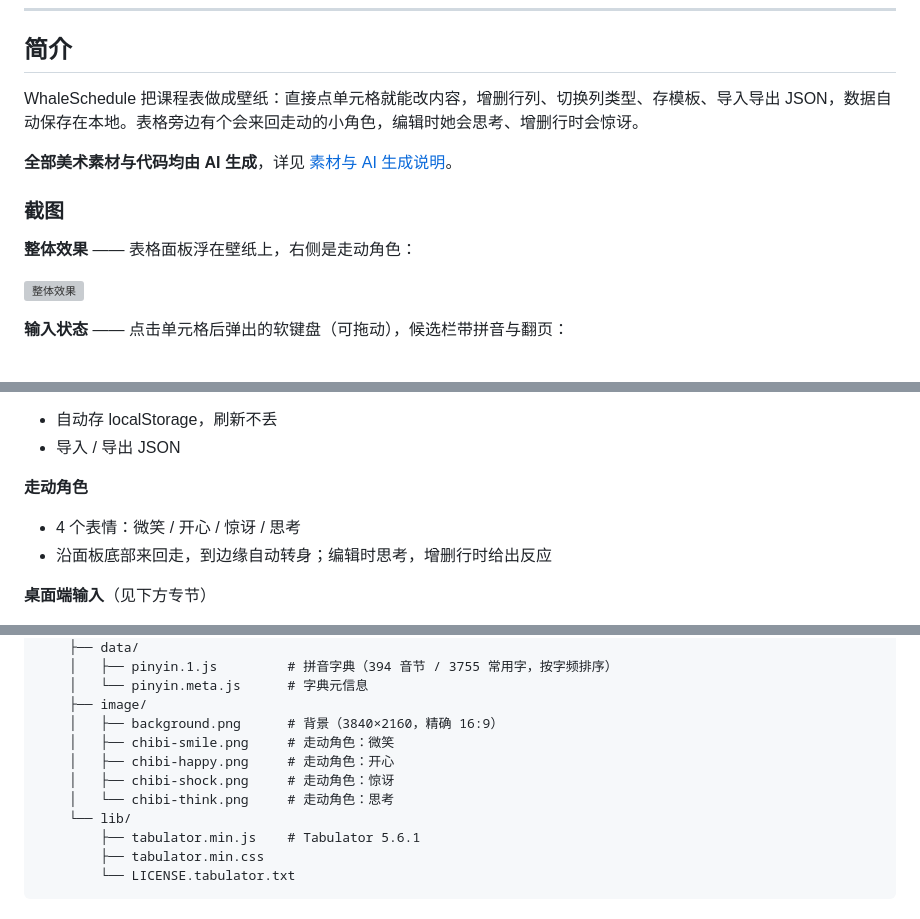
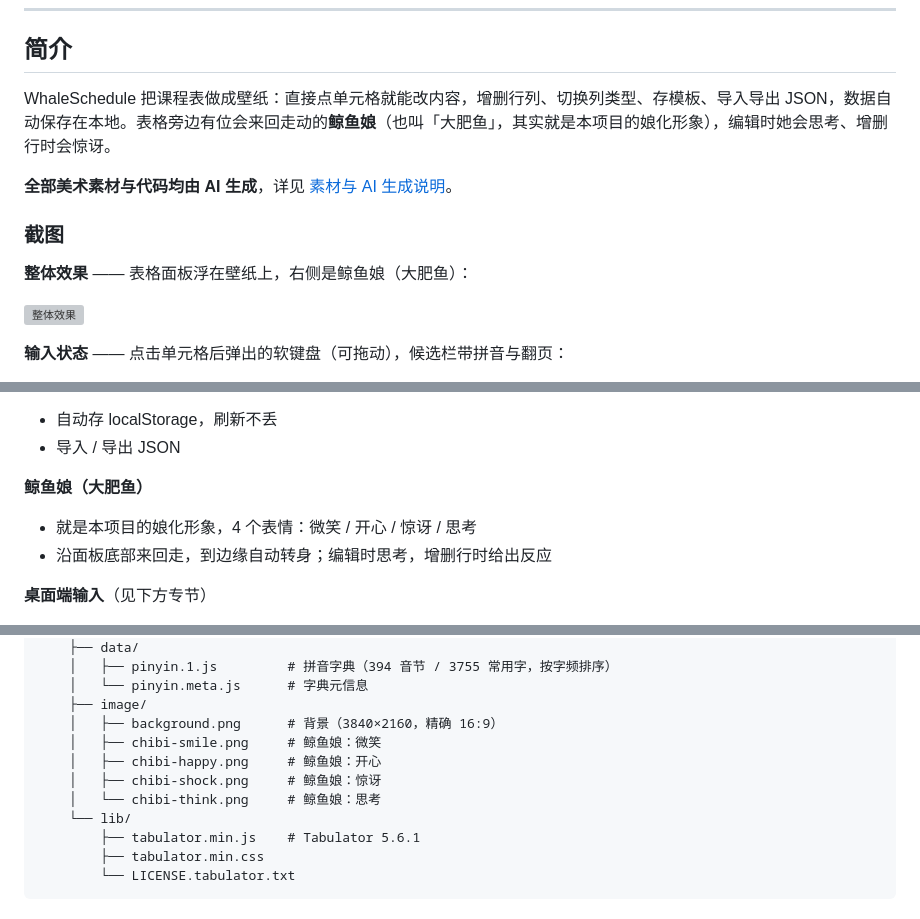
Before and after one commit to JosephCross167/WhaleSchedule, a Markdown page: README.md, 3 parts joined by grey strips. Drawn GitHub-style; grey boxes are pictures that could not be loaded.

Commit message:
docs: 走动角色改名为「鲸鱼娘（大肥鱼）」—— 即本项目的娘化形象

```diff
--- a/README.md
+++ b/README.md
@@ -14,13 +14,13 @@
 
 ## 简介
 
-WhaleSchedule 把课程表做成壁纸：直接点单元格就能改内容，增删行列、切换列类型、存模板、导入导出 JSON，数据自动保存在本地。表格旁边有个会来回走动的小角色，编辑时她会思考、增删行时会惊讶。
+WhaleSchedule 把课程表做成壁纸：直接点单元格就能改内容，增删行列、切换列类型、存模板、导入导出 JSON，数据自动保存在本地。表格旁边有位会来回走动的**鲸鱼娘**（也叫「大肥鱼」，其实就是本项目的娘化形象），编辑时她会思考、增删行时会惊讶。
 
 **全部美术素材与代码均由 AI 生成**，详见 [素材与 AI 生成说明](#素材与-ai-生成说明)。
 
 ### 截图
 
-**整体效果** —— 表格面板浮在壁纸上，右侧是走动角色：
+**整体效果** —— 表格面板浮在壁纸上，右侧是鲸鱼娘（大肥鱼）：
 
 ![整体效果](excelwallpaper/assets/preview-1.png)
 
@@ -46,8 +46,8 @@ WhaleSchedule 把课程表做成壁纸：直接点单元格就能改内容，增
 - 自动存 localStorage，刷新不丢
 - 导入 / 导出 JSON
 
-**走动角色**
-- 4 个表情：微笑 / 开心 / 惊讶 / 思考
+**鲸鱼娘（大肥鱼）**
+- 就是本项目的娘化形象，4 个表情：微笑 / 开心 / 惊讶 / 思考
 - 沿面板底部来回走，到边缘自动转身；编辑时思考，增删行时给出反应
 
 **桌面端输入**（见下方专节）
@@ -119,10 +119,10 @@ Wallpaper Engine 在桌面模式下**不会把键盘事件投递给壁纸页面*
     │   └── pinyin.meta.js      # 字典元信息
     ├── image/
     │   ├── background.png      # 背景（3840×2160，精确 16:9）
-    │   ├── chibi-smile.png     # 走动角色：微笑
-    │   ├── chibi-happy.png     # 走动角色：开心
-    │   ├── chibi-shock.png     # 走动角色：惊讶
-    │   └── chibi-think.png     # 走动角色：思考
+    │   ├── chibi-smile.png     # 鲸鱼娘：微笑
+    │   ├── chibi-happy.png     # 鲸鱼娘：开心
+    │   ├── chibi-shock.png     # 鲸鱼娘：惊讶
+    │   └── chibi-think.png     # 鲸鱼娘：思考
     └── lib/
         ├── tabulator.min.js    # Tabulator 5.6.1
         ├── tabulator.min.css
```
Also changed, not shown: other parts of README.md (+4 -4 lines).
